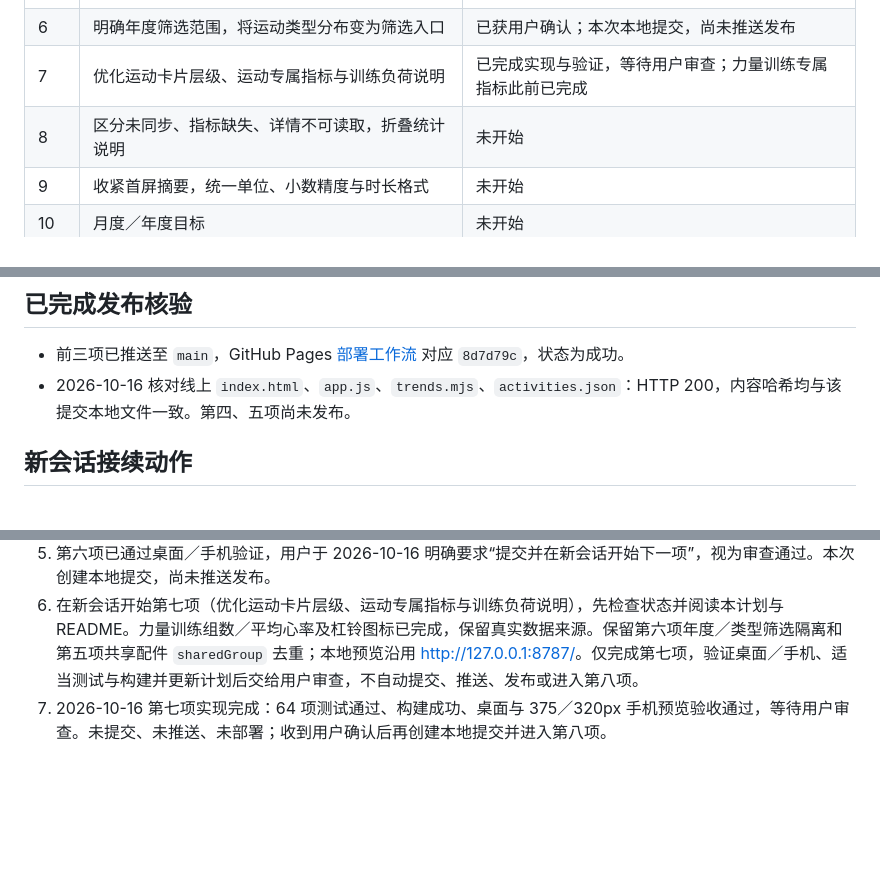
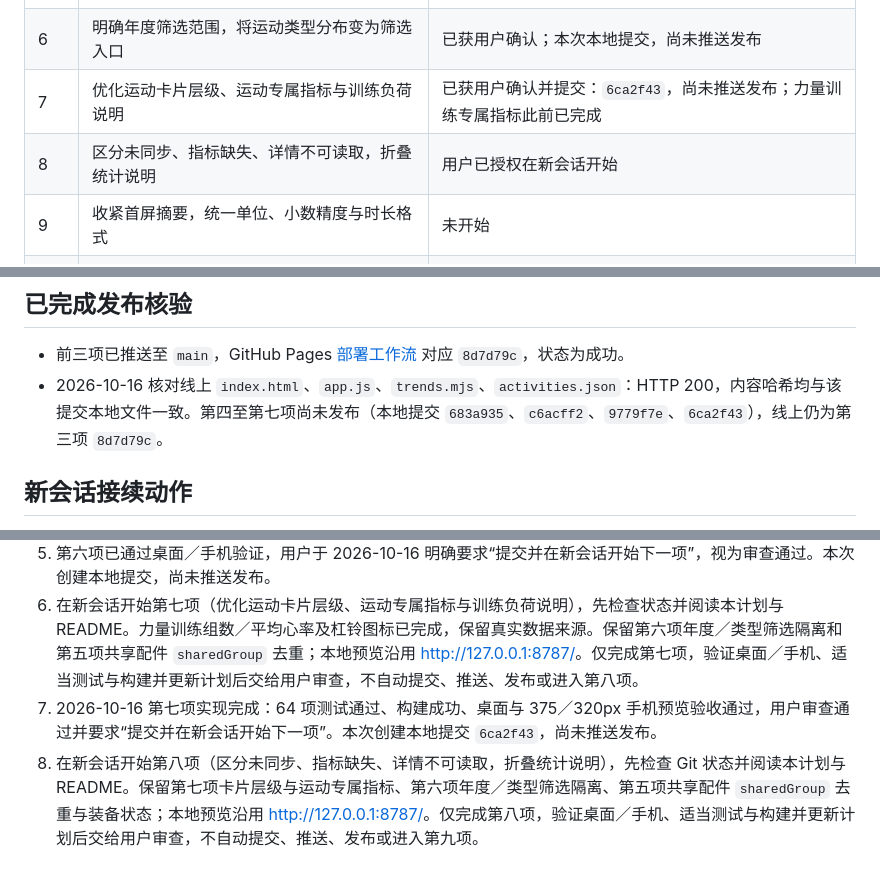
Before and after one commit to Pircate/activity-journal, a Markdown page: IMPROVEMENT-PLAN.md, 3 parts joined by grey strips. GitHub-like rendering; blank space fills up the shorter version.

Commit message:
更新改进计划：记录第七项提交并交接第八项

```diff
--- a/IMPROVEMENT-PLAN.md
+++ b/IMPROVEMENT-PLAN.md
@@ -20,8 +20,8 @@
 | 4 | 手机月历视图与“回到今天” | 已获用户确认并提交：`683a935`，尚未推送发布 |
 | 5 | 装备维护摘要，合并共享配件提醒并定位对应装备 | 已获用户确认并提交：`c6acff2`，尚未推送发布 |
 | 6 | 明确年度筛选范围，将运动类型分布变为筛选入口 | 已获用户确认；本次本地提交，尚未推送发布 |
-| 7 | 优化运动卡片层级、运动专属指标与训练负荷说明 | 已完成实现与验证，等待用户审查；力量训练专属指标此前已完成 |
-| 8 | 区分未同步、指标缺失、详情不可读取，折叠统计说明 | 未开始 |
+| 7 | 优化运动卡片层级、运动专属指标与训练负荷说明 | 已获用户确认并提交：`6ca2f43`，尚未推送发布；力量训练专属指标此前已完成 |
+| 8 | 区分未同步、指标缺失、详情不可读取，折叠统计说明 | 用户已授权在新会话开始 |
 | 9 | 收紧首屏摘要，统一单位、小数精度与时长格式 | 未开始 |
 | 10 | 月度／年度目标 | 未开始 |
 | 11 | 个人运动里程碑 | 未开始 |
@@ -146,7 +146,7 @@
 ## 已完成发布核验
 
 - 前三项已推送至 `main`，GitHub Pages [部署工作流](https://github.com/Pircate/movement-journal/actions/runs/38847081166) 对应 `8d7d79c`，状态为成功。
-- 2026-10-16 核对线上 `index.html`、`app.js`、`trends.mjs`、`activities.json`：HTTP 200，内容哈希均与该提交本地文件一致。第四、五项尚未发布。
+- 2026-10-16 核对线上 `index.html`、`app.js`、`trends.mjs`、`activities.json`：HTTP 200，内容哈希均与该提交本地文件一致。第四至第七项尚未发布（本地提交 `683a935`、`c6acff2`、`9779f7e`、`6ca2f43`），线上仍为第三项 `8d7d79c`。
 
 ## 新会话接续动作
 
@@ -156,4 +156,5 @@
 4. 用户于 2026-10-16 要求“提交并在新会话开始下一项”：第五项审查通过并创建本地提交，第六项在新会话开始。先读本计划与 README，检查 Git 状态，保留现有修改和预览服务。
 5. 第六项已通过桌面／手机验证，用户于 2026-10-16 明确要求“提交并在新会话开始下一项”，视为审查通过。本次创建本地提交，尚未推送发布。
 6. 在新会话开始第七项（优化运动卡片层级、运动专属指标与训练负荷说明），先检查状态并阅读本计划与 README。力量训练组数／平均心率及杠铃图标已完成，保留真实数据来源。保留第六项年度／类型筛选隔离和第五项共享配件 `sharedGroup` 去重；本地预览沿用 <http://127.0.0.1:8787/>。仅完成第七项，验证桌面／手机、适当测试与构建并更新计划后交给用户审查，不自动提交、推送、发布或进入第八项。
-7. 2026-10-16 第七项实现完成：64 项测试通过、构建成功、桌面与 375／320px 手机预览验收通过，等待用户审查。未提交、未推送、未部署；收到用户确认后再创建本地提交并进入第八项。
+7. 2026-10-16 第七项实现完成：64 项测试通过、构建成功、桌面与 375／320px 手机预览验收通过，用户审查通过并要求“提交并在新会话开始下一项”。本次创建本地提交 `6ca2f43`，尚未推送发布。
+8. 在新会话开始第八项（区分未同步、指标缺失、详情不可读取，折叠统计说明），先检查 Git 状态并阅读本计划与 README。保留第七项卡片层级与运动专属指标、第六项年度／类型筛选隔离、第五项共享配件 `sharedGroup` 去重与装备状态；本地预览沿用 <http://127.0.0.1:8787/>。仅完成第八项，验证桌面／手机、适当测试与构建并更新计划后交给用户审查，不自动提交、推送、发布或进入第九项。
```
